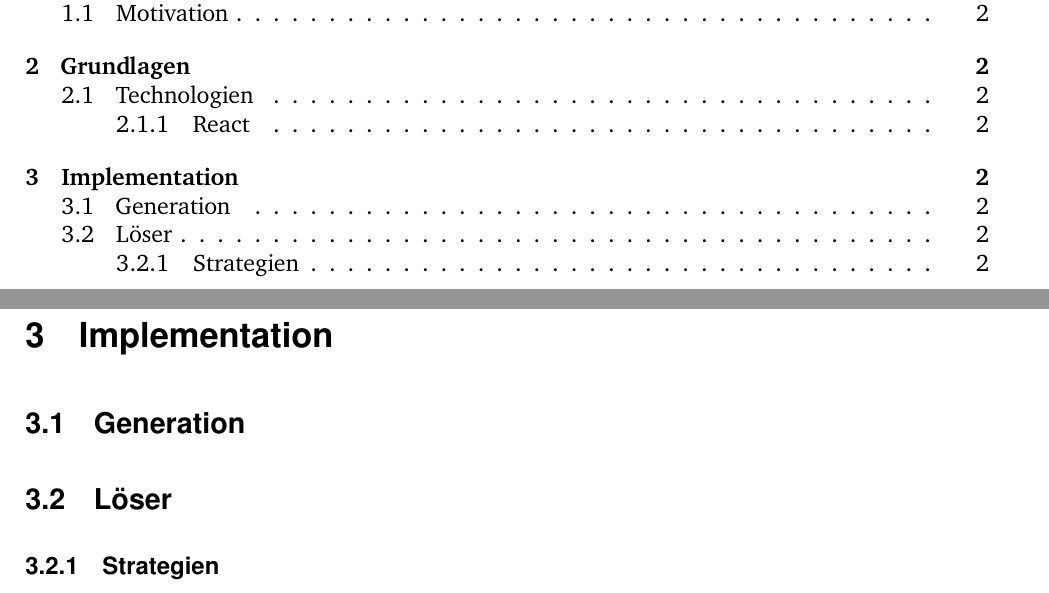
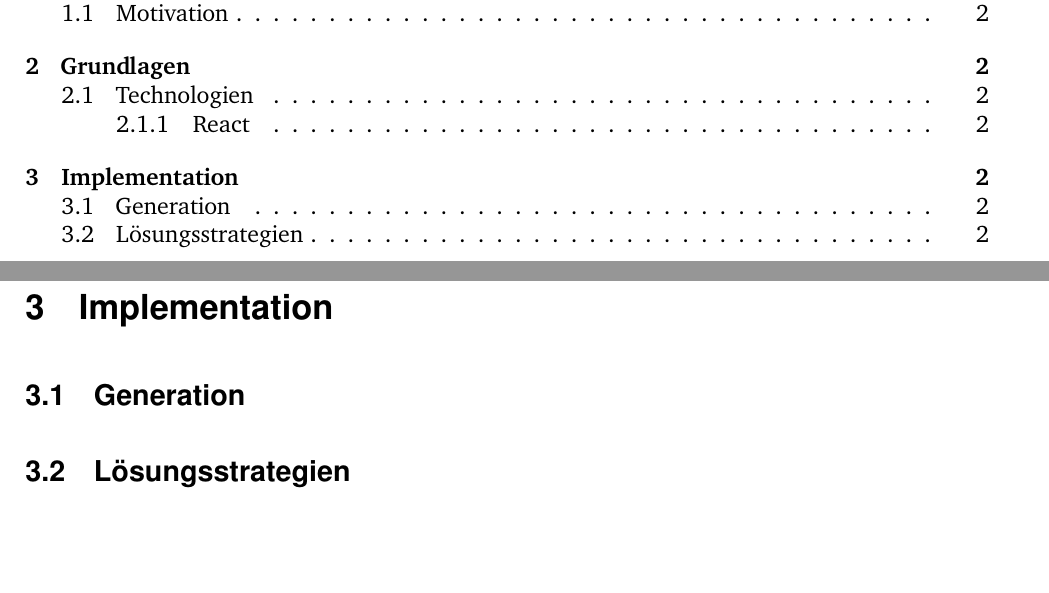
Before and after one commit to PssbleTrngle/Sudoku, a LaTeX document (report/main.tex, which reads report/content/15.tex): two parts of pages 1 and 2 of 2, joined at a grey line, cut so that both start at the same text, the shorter picture padded with empty space. Compiled offline with pdfLaTeX.

Commit message:
Structure

```diff
--- a/report/content/15.tex
+++ b/report/content/15.tex
@@ -1,2 +1 @@
-\subsection{Löser}
-\subsubsection{Strategien}
+\subsection{Lösungsstrategien}
```
